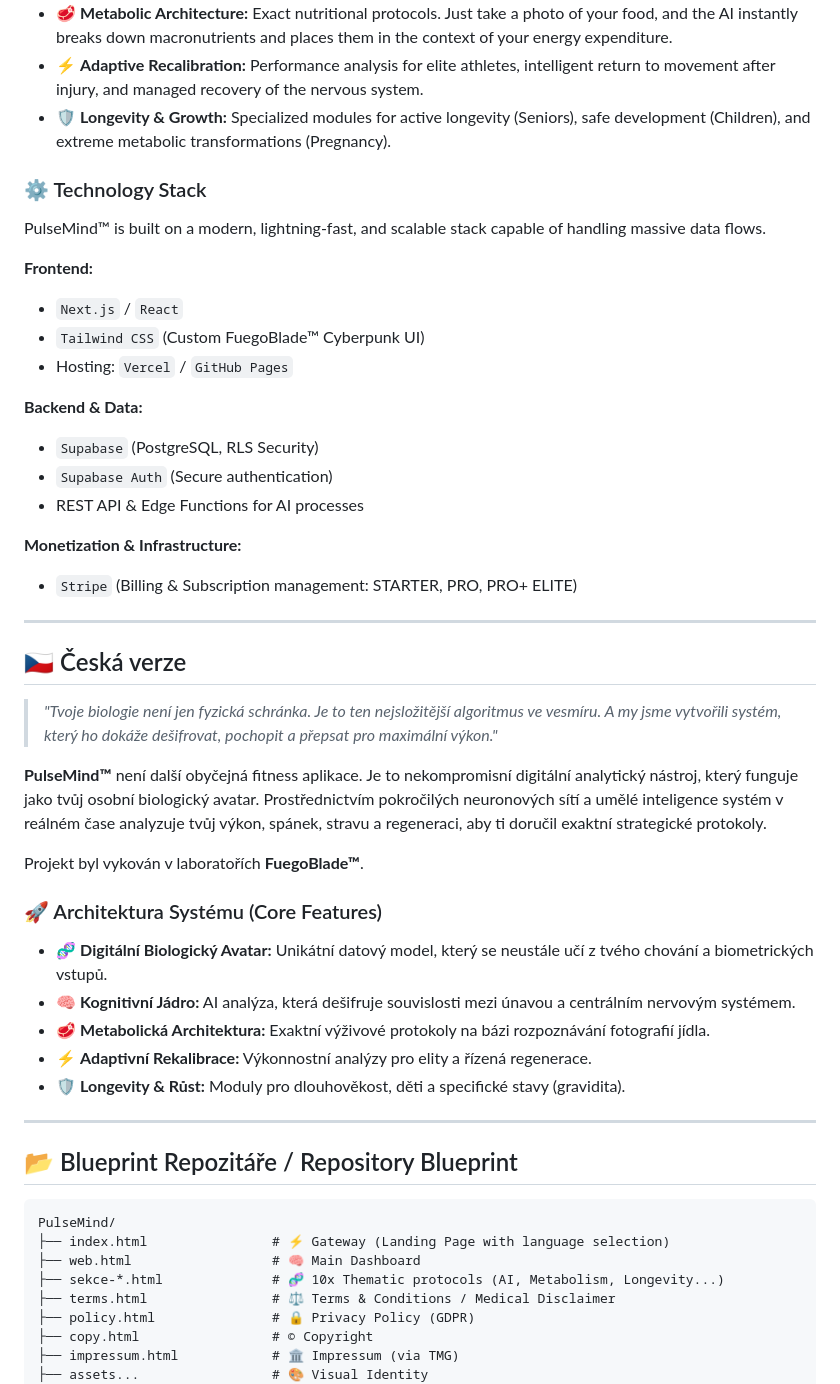
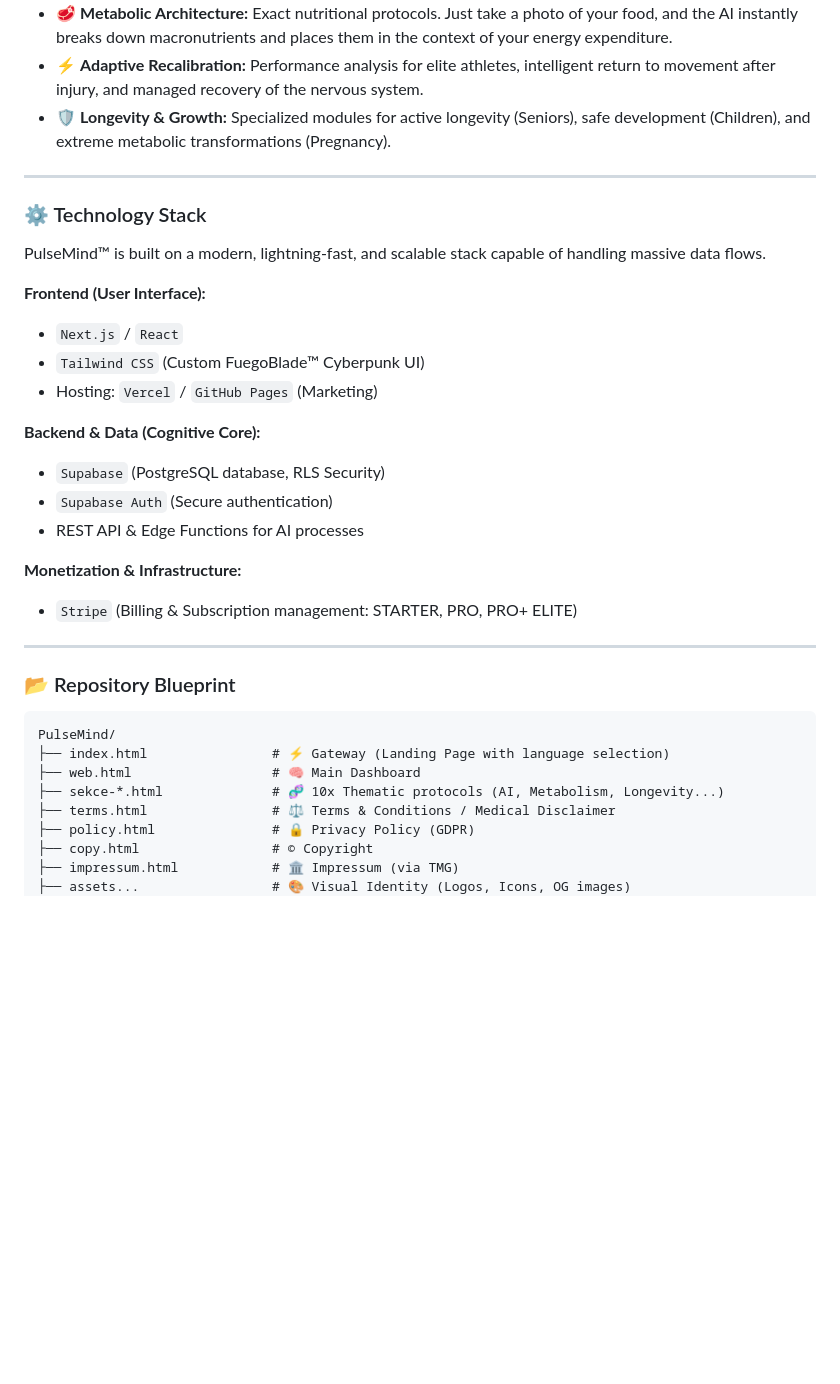
Before and after one commit to fuegoblade/PulseMind-web, a Markdown page: README.md, the part around one of its changes. GitHub-like rendering; blank space fills up the shorter version.

````diff
--- a/README.md
+++ b/README.md
@@ -27,17 +29,19 @@ PulseMind™ operates on the basis of dynamic evaluation. We do not recognize st
 * ⚡ **Adaptive Recalibration:** Performance analysis for elite athletes, intelligent return to movement after injury, and managed recovery of the nervous system.
 * 🛡️ **Longevity & Growth:** Specialized modules for active longevity (Seniors), safe development (Children), and extreme metabolic transformations (Pregnancy).
 
+---
+
 ### ⚙️ Technology Stack
 
 PulseMind™ is built on a modern, lightning-fast, and scalable stack capable of handling massive data flows.
 
-**Frontend:**
+**Frontend (User Interface):**
 * `Next.js` / `React`
 * `Tailwind CSS` (Custom FuegoBlade™ Cyberpunk UI)
-* Hosting: `Vercel` / `GitHub Pages`
+* Hosting: `Vercel` / `GitHub Pages` (Marketing)
 
-**Backend & Data:**
-* `Supabase` (PostgreSQL, RLS Security)
+**Backend & Data (Cognitive Core):**
+* `Supabase` (PostgreSQL database, RLS Security)
 * `Supabase Auth` (Secure authentication)
 * REST API & Edge Functions for AI processes
 
@@ -46,25 +50,7 @@ PulseMind™ is built on a modern, lightning-fast, and scalable stack capable of
 
 ---
 
-## 🇨🇿 Česká verze
-
-> *"Tvoje biologie není jen fyzická schránka. Je to ten nejsložitější algoritmus ve vesmíru. A my jsme vytvořili systém, který ho dokáže dešifrovat, pochopit a přepsat pro maximální výkon."*
-
-**PulseMind™** není další obyčejná fitness aplikace. Je to nekompromisní digitální analytický nástroj, který funguje jako tvůj osobní biologický avatar. Prostřednictvím pokročilých neuronových sítí a umělé inteligence systém v reálném čase analyzuje tvůj výkon, spánek, stravu a regeneraci, aby ti doručil exaktní strategické protokoly.
-
-Projekt byl vykován v laboratořích **FuegoBlade™**.
-
-### 🚀 Architektura Systému (Core Features)
-
-* 🧬 **Digitální Biologický Avatar:** Unikátní datový model, který se neustále učí z tvého chování a biometrických vstupů.
-* 🧠 **Kognitivní Jádro:** AI analýza, která dešifruje souvislosti mezi únavou a centrálním nervovým systémem.
-* 🥩 **Metabolická Architektura:** Exaktní výživové protokoly na bázi rozpoznávání fotografií jídla.
-* ⚡ **Adaptivní Rekalibrace:** Výkonnostní analýzy pro elity a řízená regenerace.
-* 🛡️ **Longevity & Růst:** Moduly pro dlouhověkost, děti a specifické stavy (gravidita).
-
----
-
-## 📂 Blueprint Repozitáře / Repository Blueprint
+### 📂 Repository Blueprint
 
 ```text
 PulseMind/
@@ -75,5 +61,5 @@ PulseMind/
 ├── policy.html               # 🔒 Privacy Policy (GDPR)
 ├── copy.html                 # © Copyright
 ├── impressum.html            # 🏛️ Impressum (via TMG)
-├── assets...                 # 🎨 Visual Identity
+├── assets...                 # 🎨 Visual Identity (Logos, Icons, OG images)
 └── favicons...
````
Also changed, not shown: other parts of README.md (+64 -0 lines).
